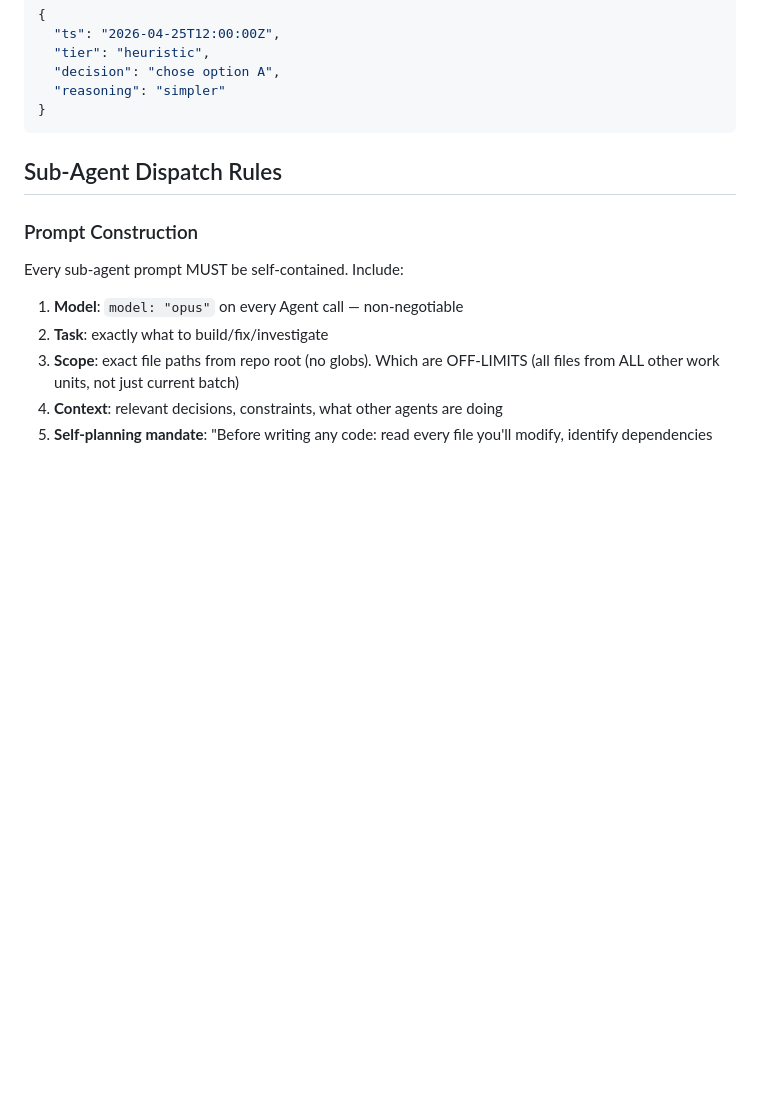
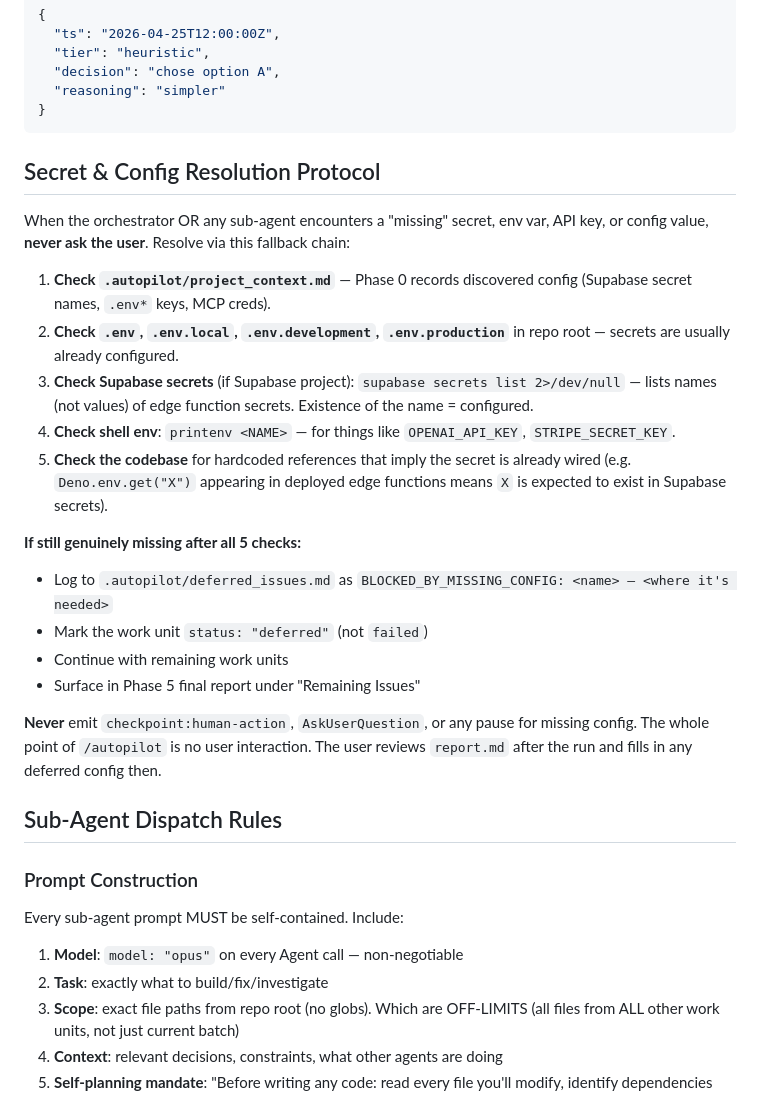
Before and after one commit to zalogarcia/zalo-claude-code-setup, a Markdown page: commands/autopilot.md, the part around one of its changes. GitHub-like rendering; blank space fills up the shorter version.

````diff
--- a/commands/autopilot.md
+++ b/commands/autopilot.md
@@ -101,6 +101,25 @@ Log every decision to `.autopilot/decisions.log` as JSON-lines:
   "reasoning": "simpler"
 }
 ```
+
+## Secret & Config Resolution Protocol
+
+When the orchestrator OR any sub-agent encounters a "missing" secret, env var, API key, or config value, **never ask the user**. Resolve via this fallback chain:
+
+1. **Check `.autopilot/project_context.md`** — Phase 0 records discovered config (Supabase secret names, `.env*` keys, MCP creds).
+2. **Check `.env`, `.env.local`, `.env.development`, `.env.production`** in repo root — secrets are usually already configured.
+3. **Check Supabase secrets** (if Supabase project): `supabase secrets list 2>/dev/null` — lists names (not values) of edge function secrets. Existence of the name = configured.
+4. **Check shell env**: `printenv <NAME>` — for things like `OPENAI_API_KEY`, `STRIPE_SECRET_KEY`.
+5. **Check the codebase** for hardcoded references that imply the secret is already wired (e.g. `Deno.env.get("X")` appearing in deployed edge functions means `X` is expected to exist in Supabase secrets).
+
+**If still genuinely missing after all 5 checks:**
+
+- Log to `.autopilot/deferred_issues.md` as `BLOCKED_BY_MISSING_CONFIG: <name> — <where it's needed>`
+- Mark the work unit `status: "deferred"` (not `failed`)
+- Continue with remaining work units
+- Surface in Phase 5 final report under "Remaining Issues"
+
+**Never** emit `checkpoint:human-action`, `AskUserQuestion`, or any pause for missing config. The whole point of `/autopilot` is no user interaction. The user reviews `report.md` after the run and fills in any deferred config then.
 
 ## Sub-Agent Dispatch Rules
 
````
Also changed, not shown: other parts of commands/autopilot.md (+25 -3 lines).
